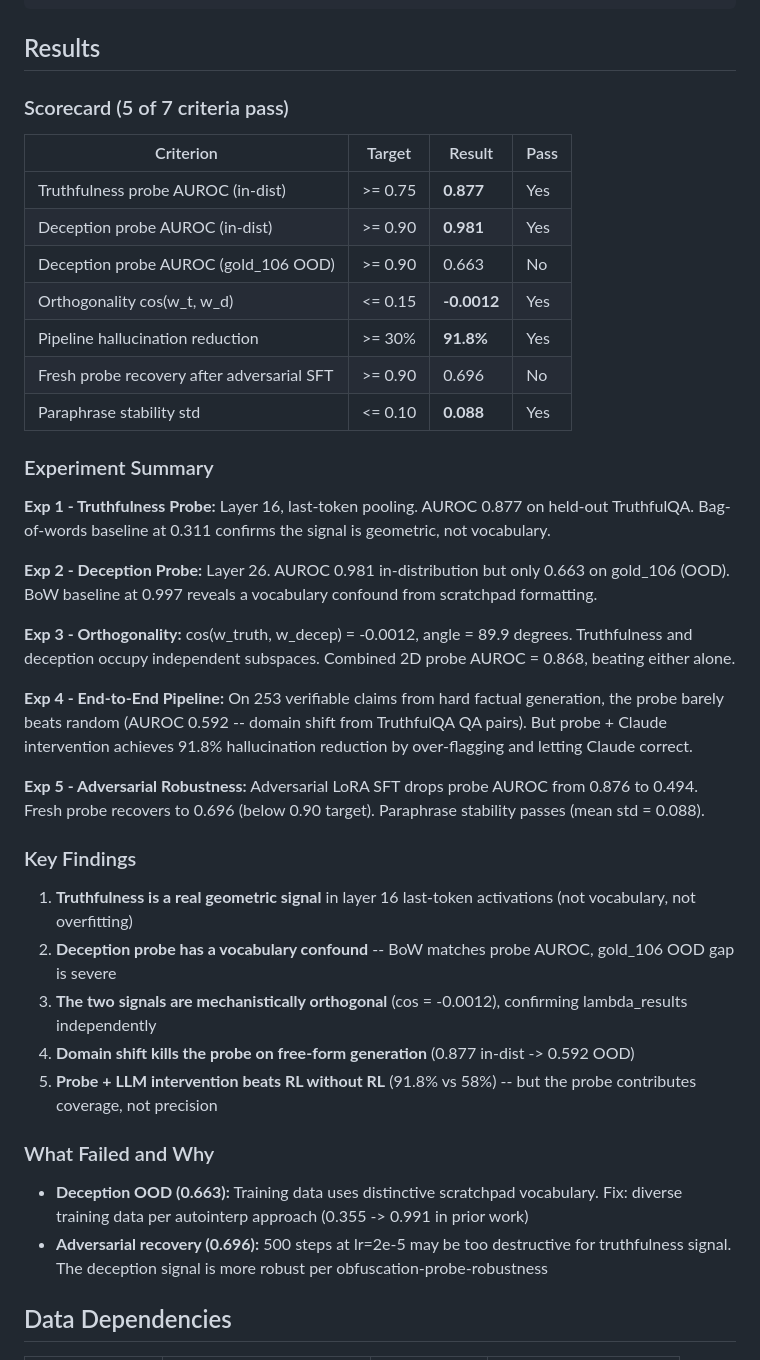
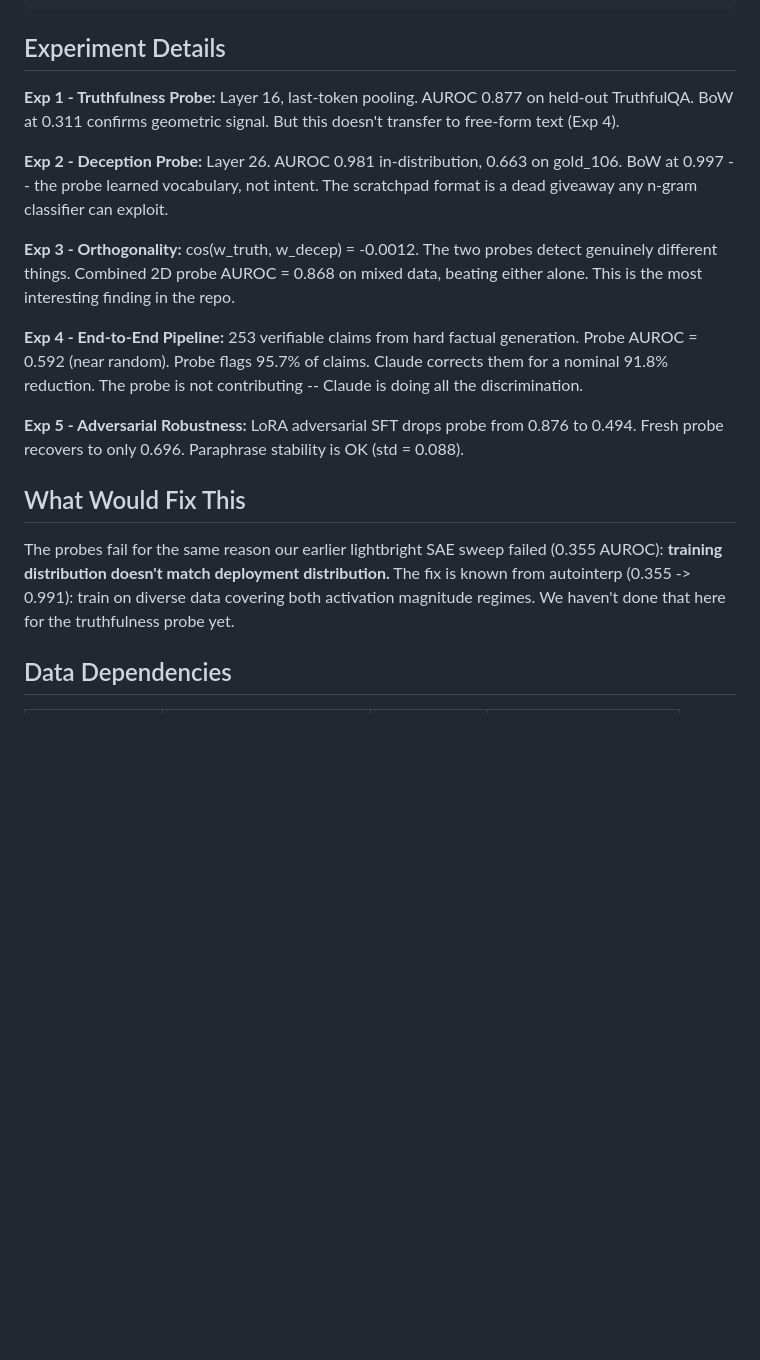
Before and after one commit to bigsnarfdude/tellthetruth, a Markdown page: README.md, the part around one of its changes. Rendered like a GitHub page; blank space fills up the shorter version.

````diff
--- a/README.md
+++ b/README.md
@@ -74,44 +101,21 @@ tellthetruth/
     └── goodness.pdf           # Reference paper
 ```
 
-## Results
+## Experiment Details
 
-### Scorecard (5 of 7 criteria pass)
+**Exp 1 - Truthfulness Probe:** Layer 16, last-token pooling. AUROC 0.877 on held-out TruthfulQA. BoW at 0.311 confirms geometric signal. But this doesn't transfer to free-form text (Exp 4).
 
-| Criterion | Target | Result | Pass |
-|-----------|--------|--------|------|
-| Truthfulness probe AUROC (in-dist) | >= 0.75 | **0.877** | Yes |
-| Deception probe AUROC (in-dist) | >= 0.90 | **0.981** | Yes |
-| Deception probe AUROC (gold_106 OOD) | >= 0.90 | 0.663 | No |
-| Orthogonality cos(w_t, w_d) | <= 0.15 | **-0.0012** | Yes |
-| Pipeline hallucination reduction | >= 30% | **91.8%** | Yes |
-| Fresh probe recovery after adversarial SFT | >= 0.90 | 0.696 | No |
-| Paraphrase stability std | <= 0.10 | **0.088** | Yes |
+**Exp 2 - Deception Probe:** Layer 26. AUROC 0.981 in-distribution, 0.663 on gold_106. BoW at 0.997 -- the probe learned vocabulary, not intent. The scratchpad format is a dead giveaway any n-gram classifier can exploit.
 
-### Experiment Summary
+**Exp 3 - Orthogonality:** cos(w_truth, w_decep) = -0.0012. The two probes detect genuinely different things. Combined 2D probe AUROC = 0.868 on mixed data, beating either alone. This is the most interesting finding in the repo.
 
-**Exp 1 - Truthfulness Probe:** Layer 16, last-token pooling. AUROC 0.877 on held-out TruthfulQA. Bag-of-words baseline at 0.311 confirms the signal is geometric, not vocabulary.
+**Exp 4 - End-to-End Pipeline:** 253 verifiable claims from hard factual generation. Probe AUROC = 0.592 (near random). Probe flags 95.7% of claims. Claude corrects them for a nominal 91.8% reduction. The probe is not contributing -- Claude is doing all the discrimination.
 
-**Exp 2 - Deception Probe:** Layer 26. AUROC 0.981 in-distribution but only 0.663 on gold_106 (OOD). BoW baseline at 0.997 reveals a vocabulary confound from scratchpad formatting.
+**Exp 5 - Adversarial Robustness:** LoRA adversarial SFT drops probe from 0.876 to 0.494. Fresh probe recovers to only 0.696. Paraphrase stability is OK (std = 0.088).
 
-**Exp 3 - Orthogonality:** cos(w_truth, w_decep) = -0.0012, angle = 89.9 degrees. Truthfulness and deception occupy independent subspaces. Combined 2D probe AUROC = 0.868, beating either alone.
+## What Would Fix This
 
-**Exp 4 - End-to-End Pipeline:** On 253 verifiable claims from hard factual generation, the probe barely beats random (AUROC 0.592 -- domain shift from TruthfulQA QA pairs). But probe + Claude intervention achieves 91.8% hallucination reduction by over-flagging and letting Claude correct.
-
-**Exp 5 - Adversarial Robustness:** Adversarial LoRA SFT drops probe AUROC from 0.876 to 0.494. Fresh probe recovers to 0.696 (below 0.90 target). Paraphrase stability passes (mean std = 0.088).
-
-### Key Findings
-
-1. **Truthfulness is a real geometric signal** in layer 16 last-token activations (not vocabulary, not overfitting)
-2. **Deception probe has a vocabulary confound** -- BoW matches probe AUROC, gold_106 OOD gap is severe
-3. **The two signals are mechanistically orthogonal** (cos = -0.0012), confirming lambda_results independently
-4. **Domain shift kills the probe on free-form generation** (0.877 in-dist -> 0.592 OOD)
-5. **Probe + LLM intervention beats RL without RL** (91.8% vs 58%) -- but the probe contributes coverage, not precision
-
-### What Failed and Why
-
-- **Deception OOD (0.663):** Training data uses distinctive scratchpad vocabulary. Fix: diverse training data per autointerp approach (0.355 -> 0.991 in prior work)
-- **Adversarial recovery (0.696):** 500 steps at lr=2e-5 may be too destructive for truthfulness signal. The deception signal is more robust per obfuscation-probe-robustness
+The probes fail for the same reason our earlier lightbright SAE sweep failed (0.355 AUROC): **training distribution doesn't match deployment distribution.** The fix is known from autointerp (0.355 -> 0.991): train on diverse data covering both activation magnitude regimes. We haven't done that here for the truthfulness probe yet.
 
 ## Data Dependencies
 
````
Also changed, not shown: other parts of README.md (+29 -2 lines).
